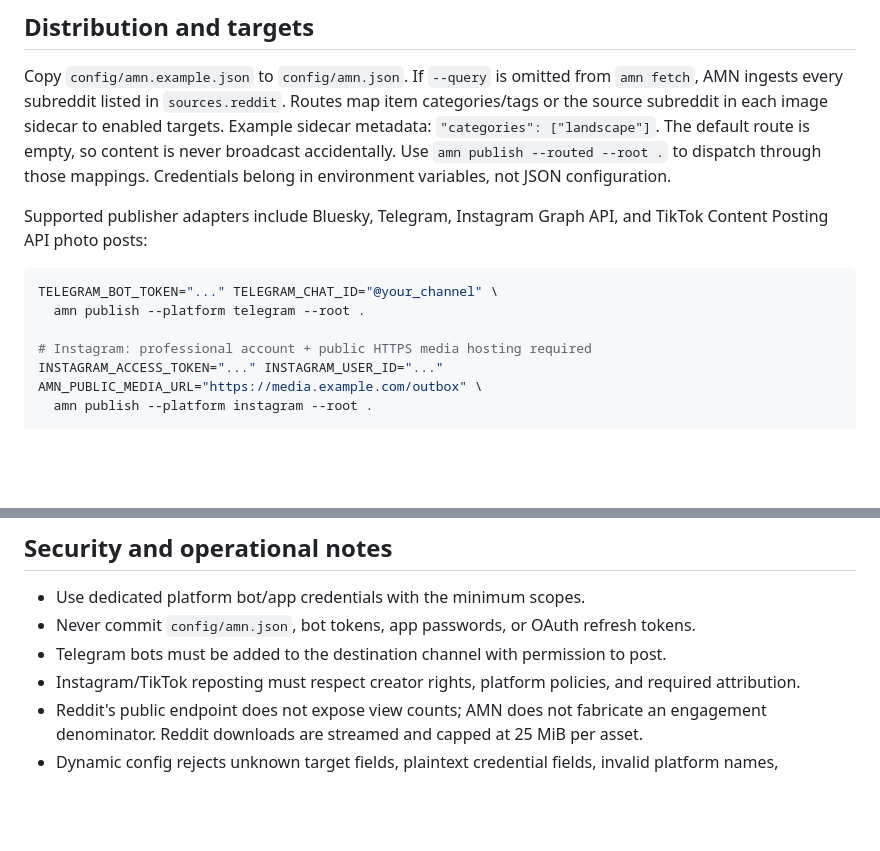
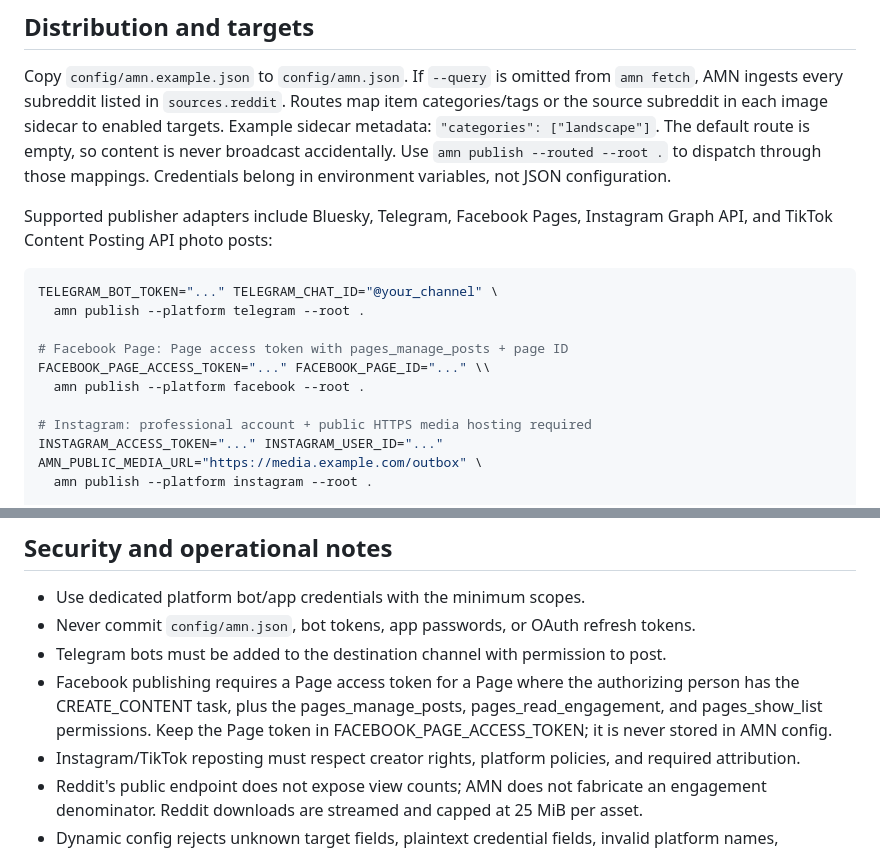
Before and after one commit to michaelkage/autonomous-media-network, a Markdown page: README.md, 2 parts joined by grey strips. Drawn GitHub-style; blank space fills up the shorter version.

Commit message:
docs: document Facebook Pages publishing setup

````diff
--- a/README.md
+++ b/README.md
@@ -28,11 +28,15 @@ Production runs fail closed when `AMN_WATERMARK_TEXT` is missing. When an output
 
 Copy `config/amn.example.json` to `config/amn.json`. If `--query` is omitted from `amn fetch`, AMN ingests every subreddit listed in `sources.reddit`. Routes map item categories/tags or the source subreddit in each image sidecar to enabled targets. Example sidecar metadata: `"categories": ["landscape"]`. The default route is empty, so content is never broadcast accidentally. Use `amn publish --routed --root .` to dispatch through those mappings. Credentials belong in environment variables, not JSON configuration.
 
-Supported publisher adapters include Bluesky, Telegram, Instagram Graph API, and TikTok Content Posting API photo posts:
+Supported publisher adapters include Bluesky, Telegram, Facebook Pages, Instagram Graph API, and TikTok Content Posting API photo posts:
 
 ```bash
 TELEGRAM_BOT_TOKEN="..." TELEGRAM_CHAT_ID="@your_channel" \
   amn publish --platform telegram --root .
+
+# Facebook Page: Page access token with pages_manage_posts + page ID
+FACEBOOK_PAGE_ACCESS_TOKEN="..." FACEBOOK_PAGE_ID="..." \\
+  amn publish --platform facebook --root .
 
 # Instagram: professional account + public HTTPS media hosting required
 INSTAGRAM_ACCESS_TOKEN="..." INSTAGRAM_USER_ID="..." AMN_PUBLIC_MEDIA_URL="https://media.example.com/outbox" \
@@ -116,6 +120,7 @@ Open `http://127.0.0.1:8765`. The optional FastAPI dashboard exposes workspace c
 - Use dedicated platform bot/app credentials with the minimum scopes.
 - Never commit `config/amn.json`, bot tokens, app passwords, or OAuth refresh tokens.
 - Telegram bots must be added to the destination channel with permission to post.
+- Facebook publishing requires a Page access token for a Page where the authorizing person has the CREATE_CONTENT task, plus the pages_manage_posts, pages_read_engagement, and pages_show_list permissions. Keep the Page token in FACEBOOK_PAGE_ACCESS_TOKEN; it is never stored in AMN config.
 - Instagram/TikTok reposting must respect creator rights, platform policies, and required attribution.
 - Reddit's public endpoint does not expose view counts; AMN does not fabricate an engagement denominator. Reddit downloads are streamed and capped at 25 MiB per asset.
 - Dynamic config rejects unknown target fields, plaintext credential fields, invalid platform names, malformed routes, and non-integer threshold values.
````
